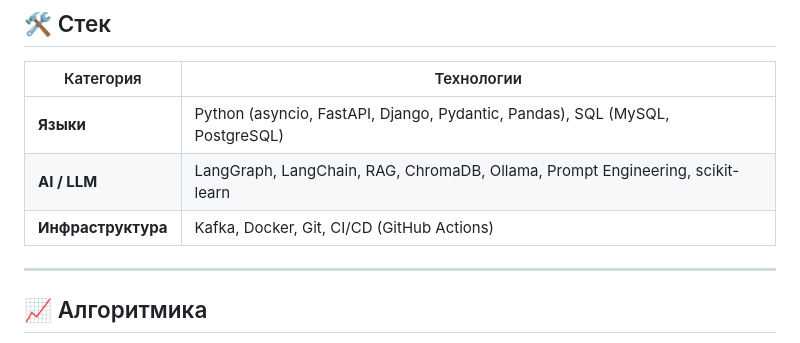
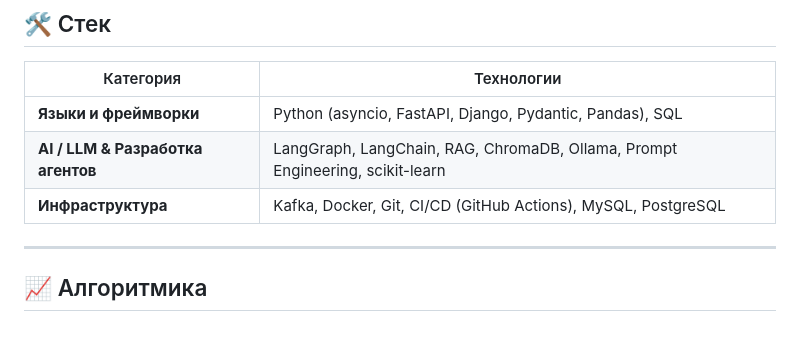
Before and after one commit to axstiz/axstiz, a Markdown page: README.md, the part around the change. GitHub-like rendering.

```diff
--- a/README.md
+++ b/README.md
@@ -42,9 +42,9 @@ AI-инженер, студент УрФУ (топ-трек «Алгоритмы
 
 | Категория | Технологии                                                      |
 | --------- |-----------------------------------------------------------------|
-| **Языки** | Python (asyncio, FastAPI, Django, Pydantic, Pandas), SQL (MySQL, PostgreSQL)                     |
-| **AI / LLM** | LangGraph, LangChain, RAG, ChromaDB, Ollama, Prompt Engineering, scikit-learn |
-| **Инфраструктура** | Kafka, Docker, Git, CI/CD (GitHub Actions)          |
+| **Языки и фреймворки** | Python (asyncio, FastAPI, Django, Pydantic, Pandas), SQL                    |
+| **AI / LLM & Разработка агентов** | LangGraph, LangChain, RAG, ChromaDB, Ollama, Prompt Engineering, scikit-learn |
+| **Инфраструктура** | Kafka, Docker, Git, CI/CD (GitHub Actions), MySQL, PostgreSQL         |
 
 ---
 
```
